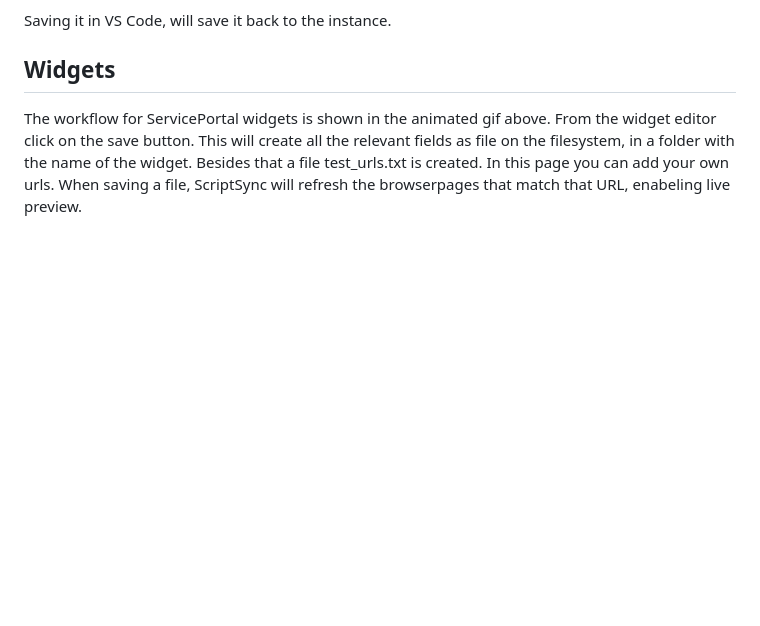
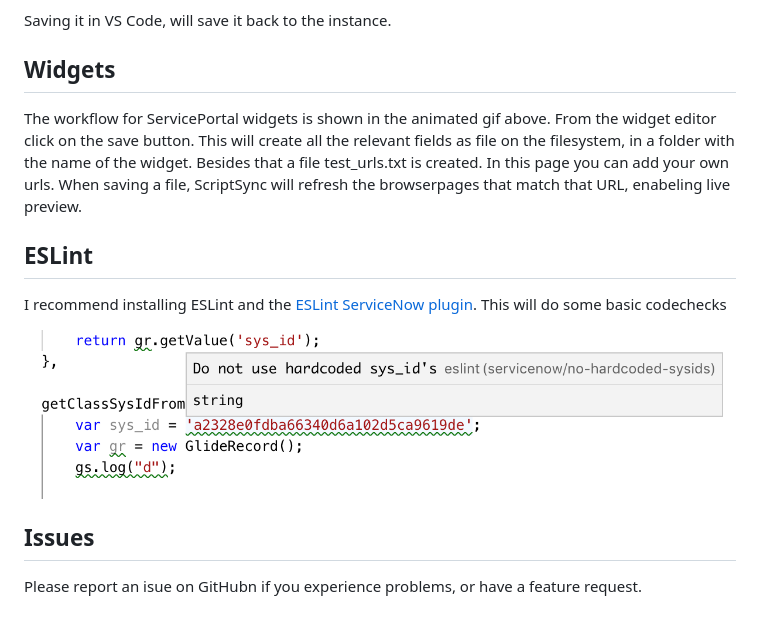
Before and after one commit to arnoudkooi/sn-scriptsync, a Markdown page: README.md, the part around the change. GitHub-like rendering; pictures changed too: img/eslint.png (added); blank space fills up the shorter version.

```diff
--- a/README.md
+++ b/README.md
@@ -50,3 +50,12 @@ The workflow for ServicePortal widgets is shown in the animated gif above. From
 This will create all the relevant fields as file on the filesystem, in a folder with the name of the widget.
 Besides that a file test_urls.txt is created.
 In this page you can add your own urls. When saving a file, ScriptSync will refresh the browserpages that match that URL, enabeling live preview.
+
+## ESLint
+I recommend installing ESLint and the [ESLint ServiceNow plugin](https://www.npmjs.com/package/eslint-plugin-servicenow).
+This will do some basic codechecks
+
+![ESLint](img/eslint.png)
+
+## Issues
+Please report an isue on GitHubn if you experience problems, or have a feature request.
```
Also changed, not shown: 2 other files.
